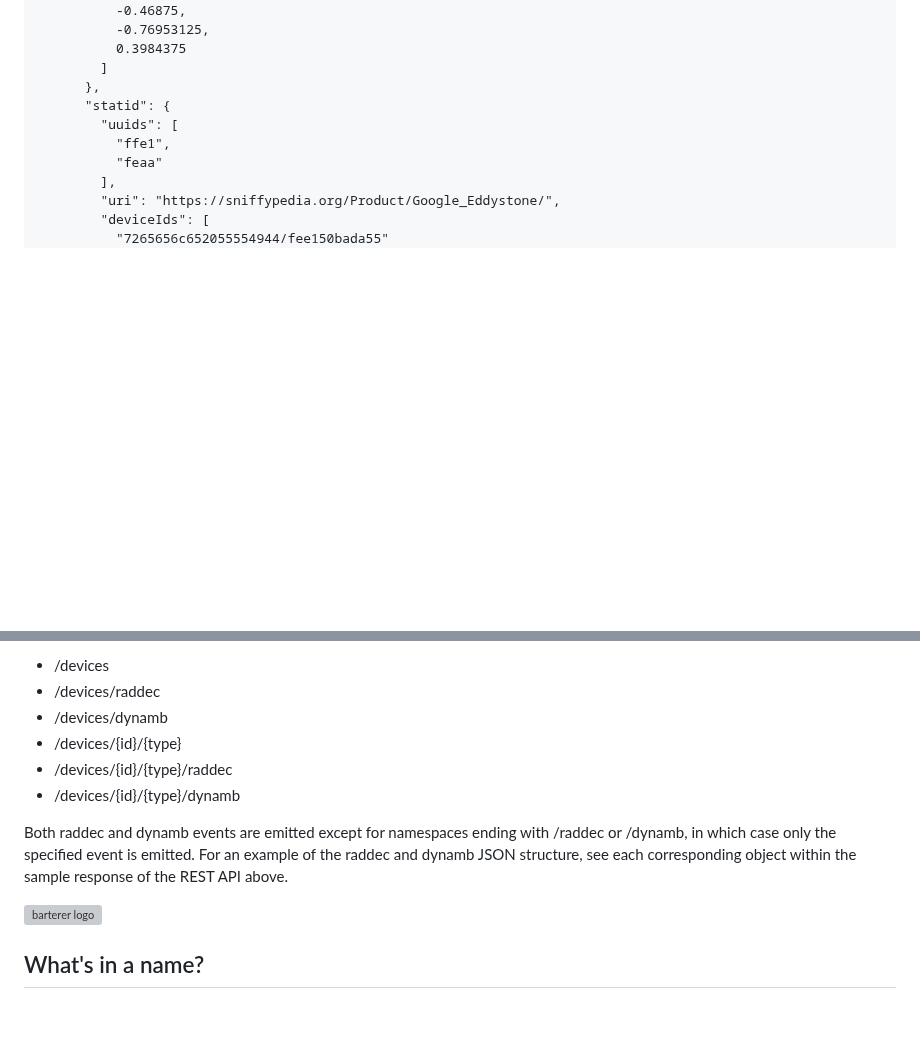
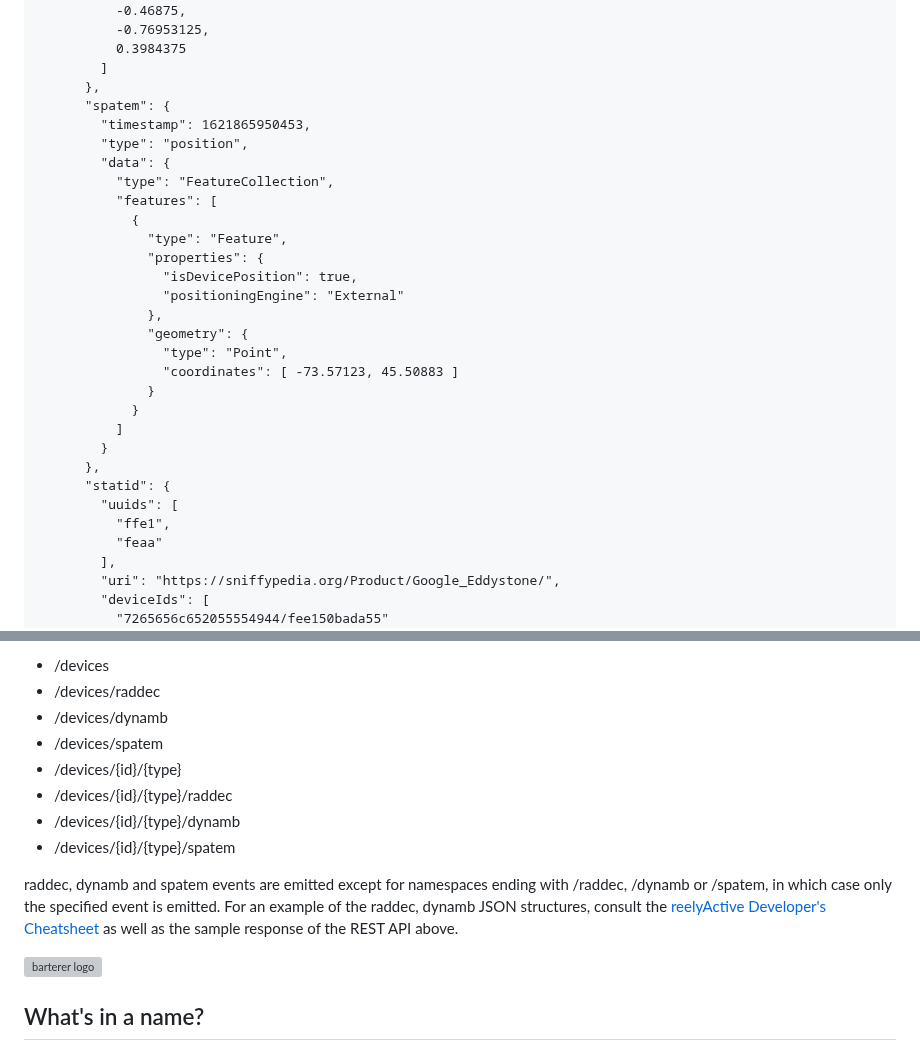
Before and after one commit to reelyactive/barterer, a Markdown page: README.md, 2 parts joined by grey strips. GitHub-like rendering; blank space fills up the shorter version; grey boxes are pictures that could not be loaded.

Commit message:
Added spatem documentation and references

```diff
--- a/README.md
+++ b/README.md
@@ -113,6 +113,26 @@ Retrieve the active device with the given _id_ and _type_.
               0.3984375
             ]
           },
+          "spatem": {
+            "timestamp": 1621865950453,
+            "type": "position",
+            "data": {
+              "type": "FeatureCollection",
+              "features": [
+                {
+                  "type": "Feature",
+                  "properties": {
+                    "isDevicePosition": true,
+                    "positioningEngine": "External"
+                  },
+                  "geometry": {
+                    "type": "Point",
+                    "coordinates": [ -73.57123, 45.50883 ]
+                  }
+                }
+              ]
+            }
+          },
           "statid": {
             "uuids": [
               "ffe1",
@@ -136,11 +156,13 @@ When initialised with a Socket.IO server as an option, __barterer__ supports the
 - /devices
 - /devices/raddec
 - /devices/dynamb
+- /devices/spatem
 - /devices/{id}/{type}
 - /devices/{id}/{type}/raddec
 - /devices/{id}/{type}/dynamb
+- /devices/{id}/{type}/spatem
 
-Both raddec and dynamb events are emitted except for namespaces ending with /raddec or /dynamb, in which case only the specified event is emitted.  For an example of the raddec and dynamb JSON structure, see each corresponding object within the sample response of the REST API above.
+raddec, dynamb and spatem events are emitted except for namespaces ending with /raddec, /dynamb or /spatem, in which case only the specified event is emitted.  For an example of the raddec, dynamb JSON structures, consult the [reelyActive Developer's Cheatsheet](https://reelyactive.github.io/diy/cheatsheet/) as well as the sample response of the REST API above.
 
 
 ![barterer logo](https://reelyactive.github.io/barterer/images/barterer-bubble.png)
```
